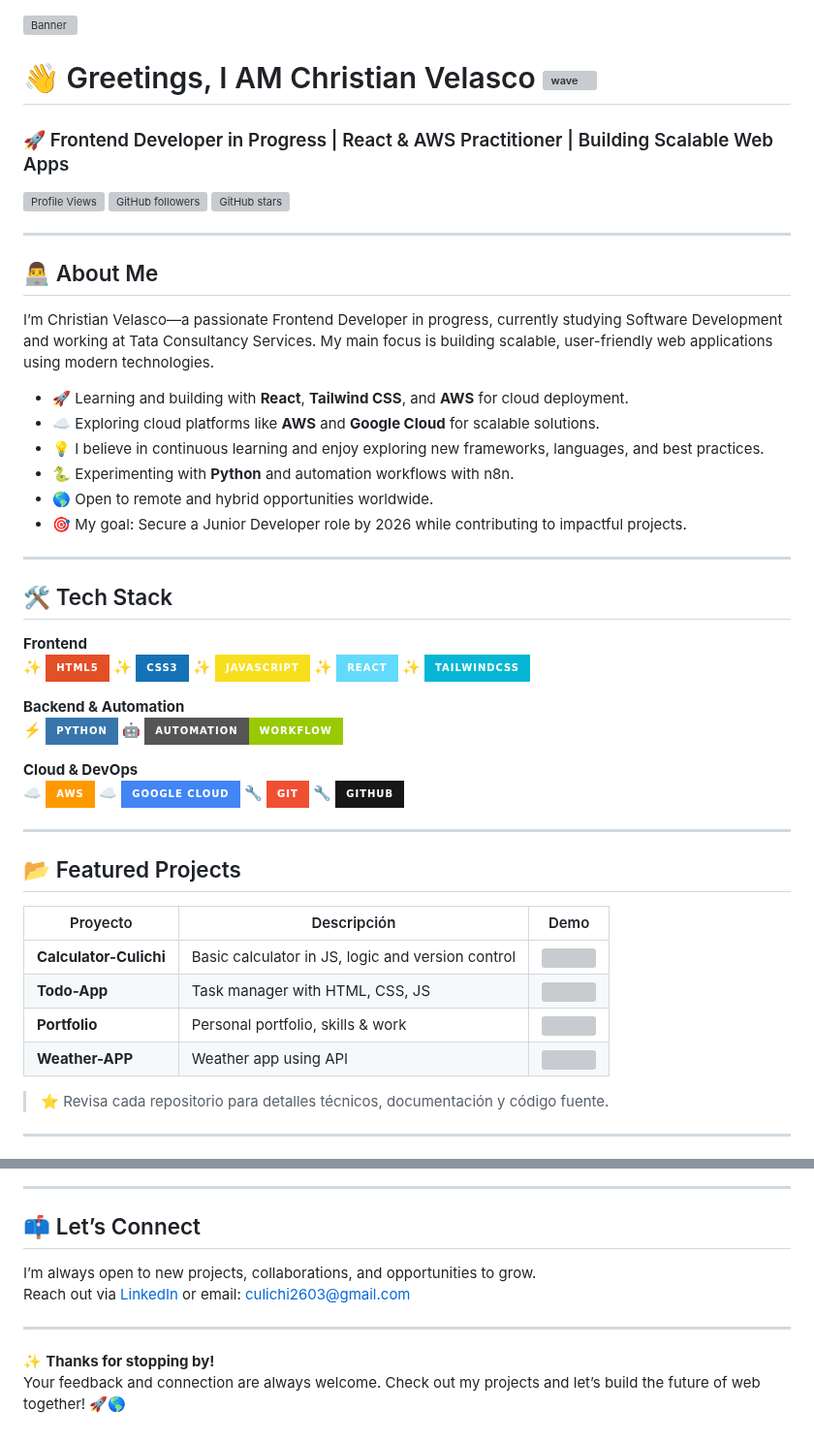
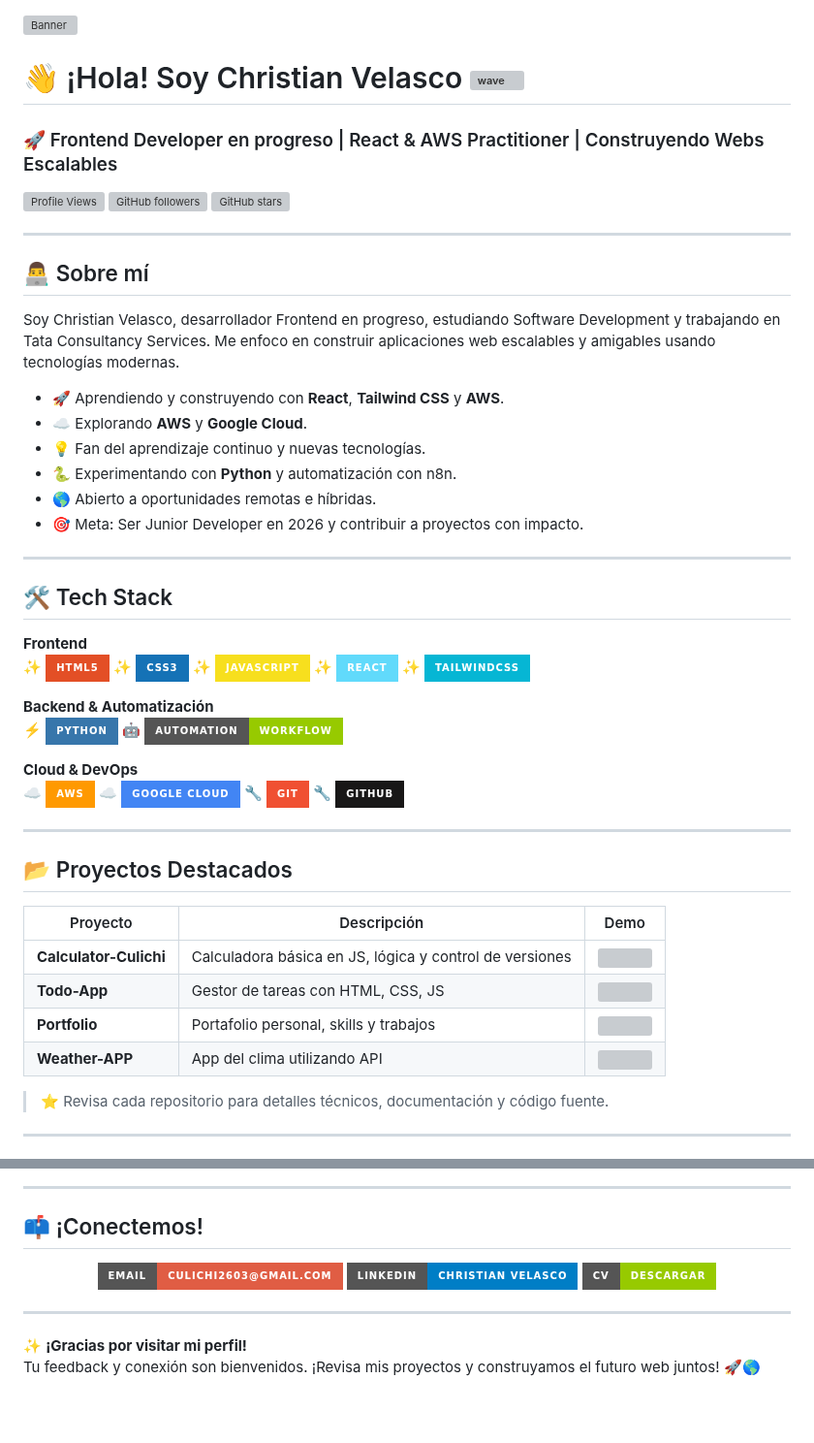
Before and after one commit to ByCulichi/ByCulichi, a Markdown page: README.md, 2 parts joined by grey strips. Shown at 97% size. Rendered like a GitHub page; badges without logos; blank space fills up the shorter version; grey boxes are pictures that could not be loaded.

Commit message:
Translate README content to Spanish

```diff
--- a/README.md
+++ b/README.md
@@ -1,8 +1,8 @@
 ![Banner](https://i.imgur.com/xuwtFHo.png)
 
-# 👋 Greetings, I AM Christian Velasco ![wave](https://media.giphy.com/media/hvRJCLFzcasrR4ia7z/giphy.gif)
+# 👋 ¡Hola! Soy Christian Velasco ![wave](https://media.giphy.com/media/hvRJCLFzcasrR4ia7z/giphy.gif)
 
-### 🚀 Frontend Developer in Progress | React & AWS Practitioner | Building Scalable Web Apps
+### 🚀 Frontend Developer en progreso | React & AWS Practitioner | Construyendo Webs Escalables
 
 ![Profile Views](https://komarev.com/ghpvc/?username=ByCulichi&label=Profile%20views&color=0e75b6&style=flat)
 ![GitHub followers](https://img.shields.io/github/followers/ByCulichi?style=social)
@@ -10,16 +10,16 @@
 
 ---
 
-## 👨‍💻 About Me
+## 👨‍💻 Sobre mí
 
-I’m Christian Velasco—a passionate Frontend Developer in progress, currently studying Software Development and working at Tata Consultancy Services. My main focus is building scalable, user-friendly web applications using modern technologies.
+Soy Christian Velasco, desarrollador Frontend en progreso, estudiando Software Development y trabajando en Tata Consultancy Services. Me enfoco en construir aplicaciones web escalables y amigables usando tecnologías modernas.
 
-- 🚀 Learning and building with **React**, **Tailwind CSS**, and **AWS** for cloud deployment.
-- ☁️ Exploring cloud platforms like **AWS** and **Google Cloud** for scalable solutions.
-- 💡 I believe in continuous learning and enjoy exploring new frameworks, languages, and best practices.
-- 🐍 Experimenting with **Python** and automation workflows with n8n.
-- 🌎 Open to remote and hybrid opportunities worldwide.
-- 🎯 My goal: Secure a Junior Developer role by 2026 while contributing to impactful projects.
+- 🚀 Aprendiendo y construyendo con **React**, **Tailwind CSS** y **AWS**.
+- ☁️ Explorando **AWS** y **Google Cloud**.
+- 💡 Fan del aprendizaje continuo y nuevas tecnologías.
+- 🐍 Experimentando con **Python** y automatización con n8n.
+- 🌎 Abierto a oportunidades remotas e híbridas.
+- 🎯 Meta: Ser Junior Developer en 2026 y contribuir a proyectos con impacto.
 
 ---
 
@@ -32,7 +32,7 @@ I’m Christian Velasco—a passionate Frontend Developer in progress, currently
 ✨ ![React](https://img.shields.io/badge/React-61DAFB?style=for-the-badge&logo=react&logoColor=black)
 ✨ ![TailwindCSS](https://img.shields.io/badge/TailwindCSS-06B6D4?style=for-the-badge&logo=tailwindcss&logoColor=white)
 
-**Backend & Automation**
+**Backend & Automatización**
 ⚡ ![Python](https://img.shields.io/badge/Python-3776AB?style=for-the-badge&logo=python&logoColor=white)
 🤖 ![Automation](https://img.shields.io/badge/Automation-Workflow-green?style=for-the-badge)
 
@@ -44,14 +44,14 @@ I’m Christian Velasco—a passionate Frontend Developer in progress, currently
 
 ---
 
-## 📂 Featured Projects
+## 📂 Proyectos Destacados
 
-| Proyecto        | Descripción                                                   | Demo |
-|-----------------|---------------------------------------------------------------|------|
-| **Calculator-Culichi** | Basic calculator in JS, logic and version control             | <img src="https://github.com/SoyCulichi/Calculator-Culichi/blob/main/Animation.gif" width="120px"> |
-| **Todo-App**         | Task manager with HTML, CSS, JS                              | <img src="https://github.com/SoyCulichi/Todo-App-Culichi/blob/main/Todoapp.gif" width="120px"> |
-| **Portfolio**        | Personal portfolio, skills & work                            | <img src="https://github.com/SoyCulichi/Portfolio-Culichi/blob/main/Portfolio.gif" width="120px"> |
-| **Weather-APP**      | Weather app using API                                       | <img src="https://github.com/SoyCulichi/WeatherApp-Culichi/blob/main/Weatherapp.gif" width="120px"> |
+| Proyecto                | Descripción                                   | Demo |
+|-------------------------|-----------------------------------------------|------|
+| **Calculator-Culichi**  | Calculadora básica en JS, lógica y control de versiones | <img src="https://github.com/ByCulichi/Calculator-Culichi/blob/main/Animation.gif" width="120px"> |
+| **Todo-App**            | Gestor de tareas con HTML, CSS, JS            | <img src="https://github.com/ByCulichi/Todo-App-Culichi/blob/main/Todoapp.gif" width="120px"> |
+| **Portfolio**           | Portafolio personal, skills y trabajos        | <img src="https://github.com/ByCulichi/Portfolio-Culichi/blob/main/Portfolio.gif" width="120px"> |
+| **Weather-APP**         | App del clima utilizando API                  | <img src="https://github.com/ByCulichi/WeatherApp-Culichi/blob/main/Weatherapp.gif" width="120px"> |
 
 > ⭐ Revisa cada repositorio para detalles técnicos, documentación y código fuente.
 
@@ -65,12 +64,21 @@ I’m Christian Velasco—a passionate Frontend Developer in progress, currently
 
 ---
 
-## 📫 Let’s Connect
+## 📫 ¡Conectemos!
 
-I’m always open to new projects, collaborations, and opportunities to grow.
-Reach out via [LinkedIn](https://mx.linkedin.com/in/christian-armando-velasco-estrada-a24590382/en) or email: culichi2603@gmail.com
+<div align="center">
+  <a href="mailto:culichi2603@gmail.com">
+    <img src="https://img.shields.io/badge/Email-culichi2603@gmail.com-red?style=for-the-badge&logo=gmail&logoColor=white" alt="Email Badge"/>
+  </a>
+  <a href="https://mx.linkedin.com/in/christian-armando-velasco-estrada-a24590382/en">
+    <img src="https://img.shields.io/badge/LinkedIn-Christian%20Velasco-blue?style=for-the-badge&logo=linkedin&logoColor=white" alt="LinkedIn Badge"/>
+  </a>
+  <a href="https://github.com/ByCulichi/ByCulichi/blob/main/CV-ChristianVelasco.pdf" target="_blank">
+    <img src="https://img.shields.io/badge/CV-Descargar-green?style=for-the-badge&logo=adobeacrobatreader&logoColor=white" alt="CV Badge"/>
+  </a>
+</div>
 
 ---
 
-✨ **Thanks for stopping by!**
-Your feedback and connection are always welcome. Check out my projects and let’s build the future of web together! 🚀🌎
+✨ **¡Gracias por visitar mi perfil!**
+Tu feedback y conexión son bienvenidos. ¡Revisa mis proyectos y construyamos el futuro web juntos! 🚀🌎
```
Also changed, not shown: other parts of README.md (+2 -3 lines).
